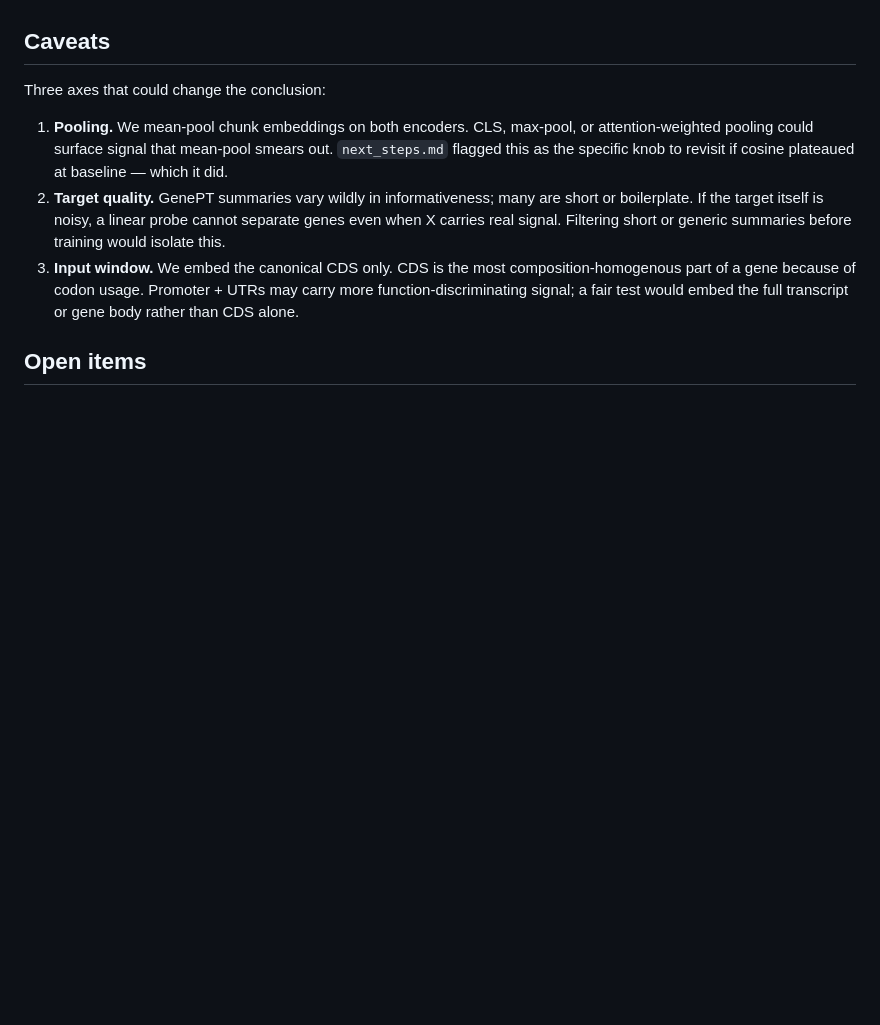
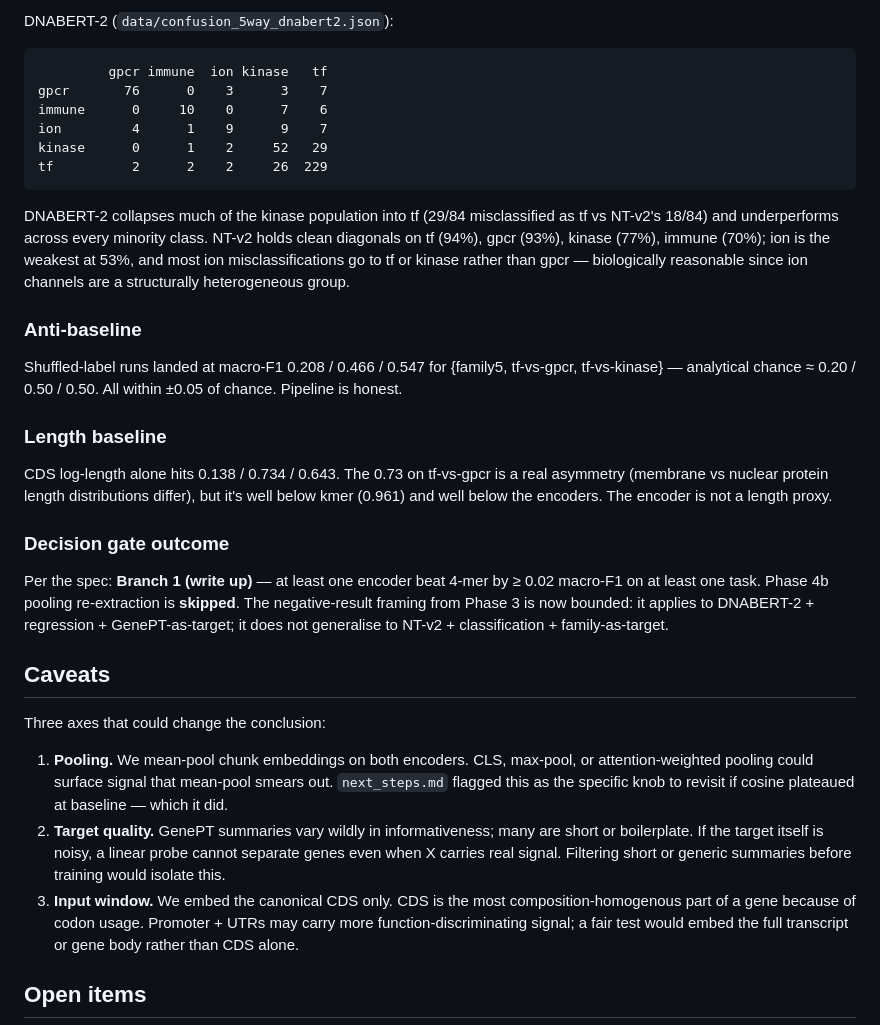
Before and after one commit to Austin-Senna/dna_to_text, a Markdown page: findings.md, the part around one of its changes. Rendered like a GitHub page; blank space fills up the shorter version.

````diff
--- a/findings.md
+++ b/findings.md
@@ -101,3 +162,28 @@ Whatever information these DNA encoders carry about human gene function — *as
+DNABERT-2 (`data/confusion_5way_dnabert2.json`):
+
+```
+         gpcr immune  ion kinase   tf
+gpcr       76      0    3      3    7
+immune      0     10    0      7    6
+ion         4      1    9      9    7
+kinase      0      1    2     52   29
+tf          2      2    2     26  229
+```
+
+DNABERT-2 collapses much of the kinase population into tf (29/84 misclassified as tf vs NT-v2's 18/84) and underperforms across every minority class. NT-v2 holds clean diagonals on tf (94%), gpcr (93%), kinase (77%), immune (70%); ion is the weakest at 53%, and most ion misclassifications go to tf or kinase rather than gpcr — biologically reasonable since ion channels are a structurally heterogeneous group.
+
+### Anti-baseline
+
+Shuffled-label runs landed at macro-F1 0.208 / 0.466 / 0.547 for {family5, tf-vs-gpcr, tf-vs-kinase} — analytical chance ≈ 0.20 / 0.50 / 0.50. All within ±0.05 of chance. Pipeline is honest.
+
+### Length baseline
+
+CDS log-length alone hits 0.138 / 0.734 / 0.643. The 0.73 on tf-vs-gpcr is a real asymmetry (membrane vs nuclear protein length distributions differ), but it's well below kmer (0.961) and well below the encoders. The encoder is not a length proxy.
+
+### Decision gate outcome
+
+Per the spec: **Branch 1 (write up)** — at least one encoder beat 4-mer by ≥ 0.02 macro-F1 on at least one task. Phase 4b pooling re-extraction is **skipped**. The negative-result framing from Phase 3 is now bounded: it applies to DNABERT-2 + regression + GenePT-as-target; it does not generalise to NT-v2 + classification + family-as-target.
+
 ## Caveats
 
 Three axes that could change the conclusion:
````
Also changed, not shown: other parts of findings.md (+61 -0 lines), next_steps.md (+22 -11 lines).
